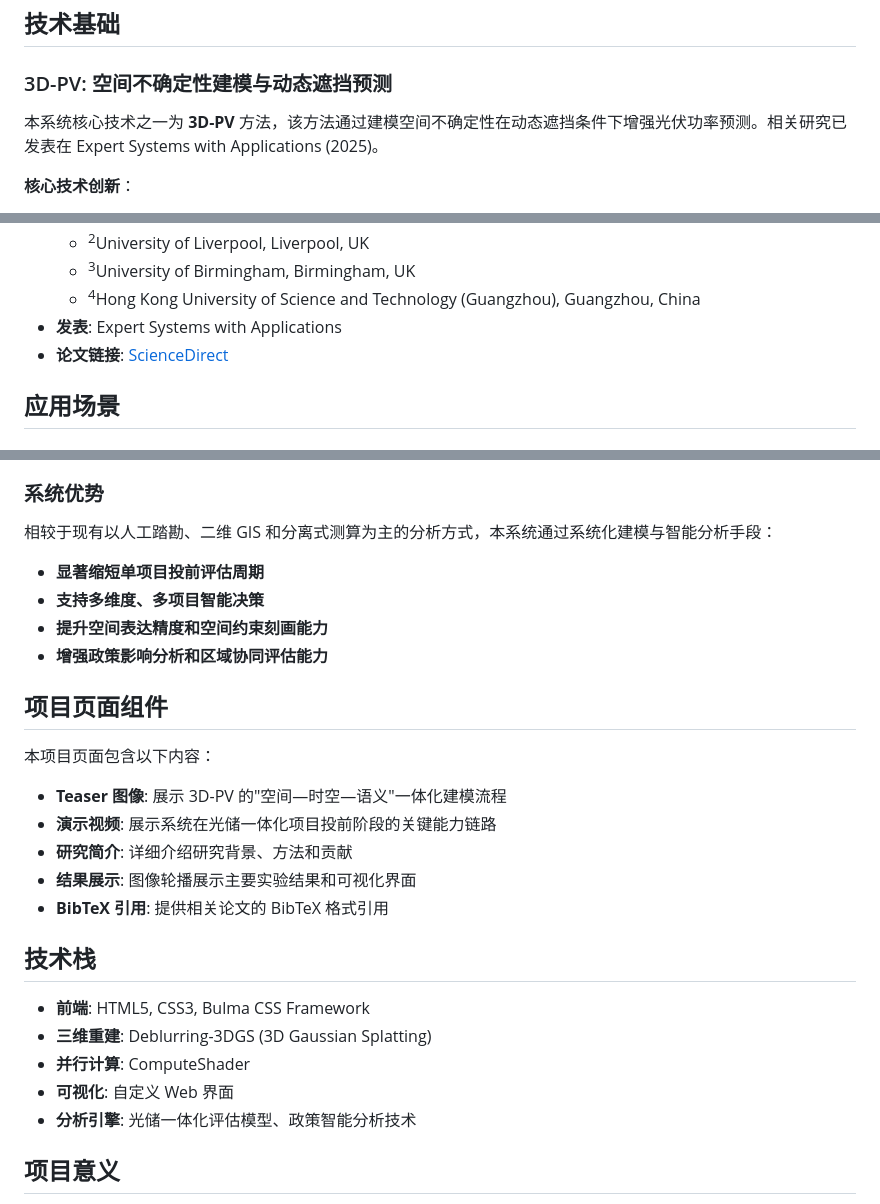
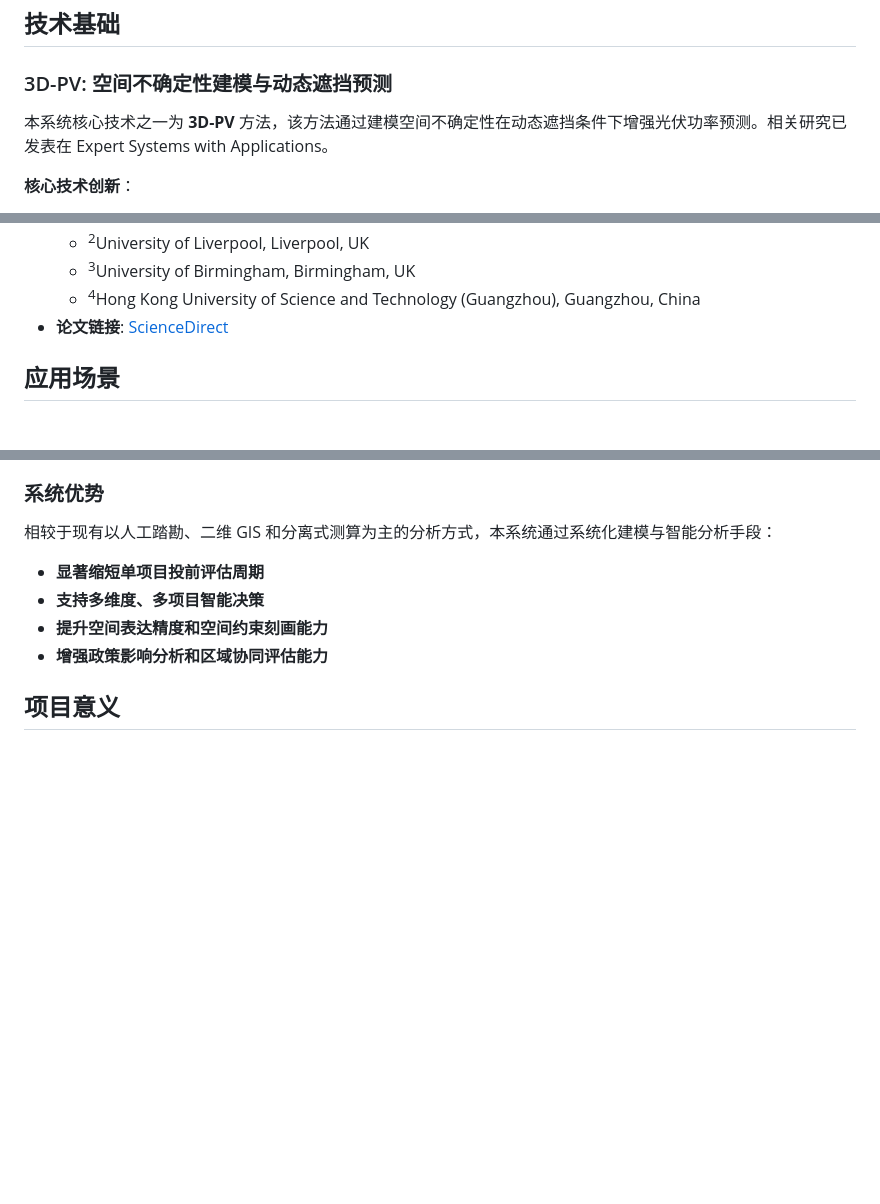
Before and after one commit to UOSFZ/3dpv-support, a Markdown page: README.md, 3 parts joined by grey strips. Rendered like a GitHub page; blank space fills up the shorter version.

```diff
--- a/README.md
+++ b/README.md
@@ -28,7 +28,7 @@
 
 ### 3D-PV: 空间不确定性建模与动态遮挡预测
 
-本系统核心技术之一为 **3D-PV** 方法，该方法通过建模空间不确定性在动态遮挡条件下增强光伏功率预测。相关研究已发表在 Expert Systems with Applications (2025)。
+本系统核心技术之一为 **3D-PV** 方法，该方法通过建模空间不确定性在动态遮挡条件下增强光伏功率预测。相关研究已发表在 Expert Systems with Applications。
 
 **核心技术创新**：
 - **去模糊三维重建 (Deblurring-3DGS)**: 构建光伏及周边环境的高保真三维空间表征
@@ -48,7 +48,6 @@
   - <sup>2</sup>University of Liverpool, Liverpool, UK
   - <sup>3</sup>University of Birmingham, Birmingham, UK
   - <sup>4</sup>Hong Kong University of Science and Technology (Guangzhou), Guangzhou, China
-- **发表**: Expert Systems with Applications
 - **论文链接**: [ScienceDirect](https://www.sciencedirect.com/science/article/pii/S0957417425024868)
 
 ## 应用场景
@@ -70,23 +69,6 @@
 - **提升空间表达精度和空间约束刻画能力**
 - **增强政策影响分析和区域协同评估能力**
 
-## 项目页面组件
-
-本项目页面包含以下内容：
-
-- **Teaser 图像**: 展示 3D-PV 的"空间—时空—语义"一体化建模流程
-- **演示视频**: 展示系统在光储一体化项目投前阶段的关键能力链路
-- **研究简介**: 详细介绍研究背景、方法和贡献
-- **结果展示**: 图像轮播展示主要实验结果和可视化界面
-- **BibTeX 引用**: 提供相关论文的 BibTeX 格式引用
-
-## 技术栈
-
-- **前端**: HTML5, CSS3, Bulma CSS Framework
-- **三维重建**: Deblurring-3DGS (3D Gaussian Splatting)
-- **并行计算**: ComputeShader
-- **可视化**: 自定义 Web 界面
-- **分析引擎**: 光储一体化评估模型、政策智能分析技术
 
 ## 项目意义
 
```
